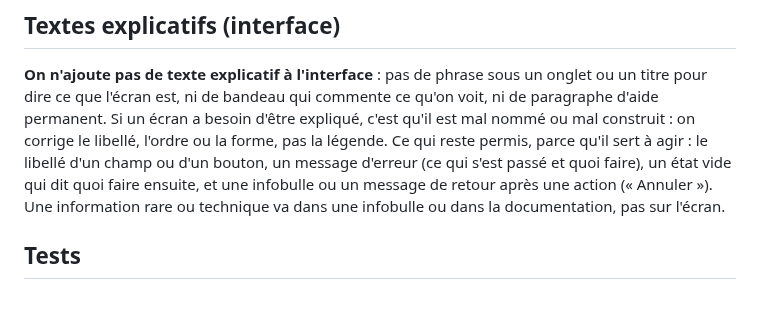
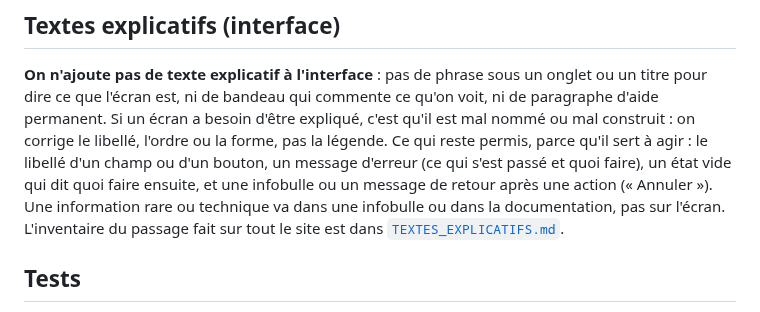
Before and after one commit to spider-meow/nyra, a Markdown page: docs/BONNES_PRATIQUES.md, the part around the change. Drawn GitHub-style.

```diff
--- a/docs/BONNES_PRATIQUES.md
+++ b/docs/BONNES_PRATIQUES.md
@@ -152,7 +152,7 @@ de bandeau qui commente ce qu'on voit, ni de paragraphe d'aide permanent. Si un
 nommé ou mal construit : on corrige le libellé, l'ordre ou la forme, pas la légende. Ce qui reste permis, parce qu'il sert à agir :
 le libellé d'un champ ou d'un bouton, un message d'erreur (ce qui s'est passé et quoi faire), un état vide qui dit quoi faire ensuite,
 et une infobulle ou un message de retour après une action (« Annuler »). Une information rare ou technique va dans une infobulle ou
-dans la documentation, pas sur l'écran.
+dans la documentation, pas sur l'écran. L'inventaire du passage fait sur tout le site est dans [`TEXTES_EXPLICATIFS.md`](TEXTES_EXPLICATIFS.md).
 
 ## Tests
 
```
Also changed, not shown: docs/TEXTES_EXPLICATIFS.md (added, +80 -0 lines).
